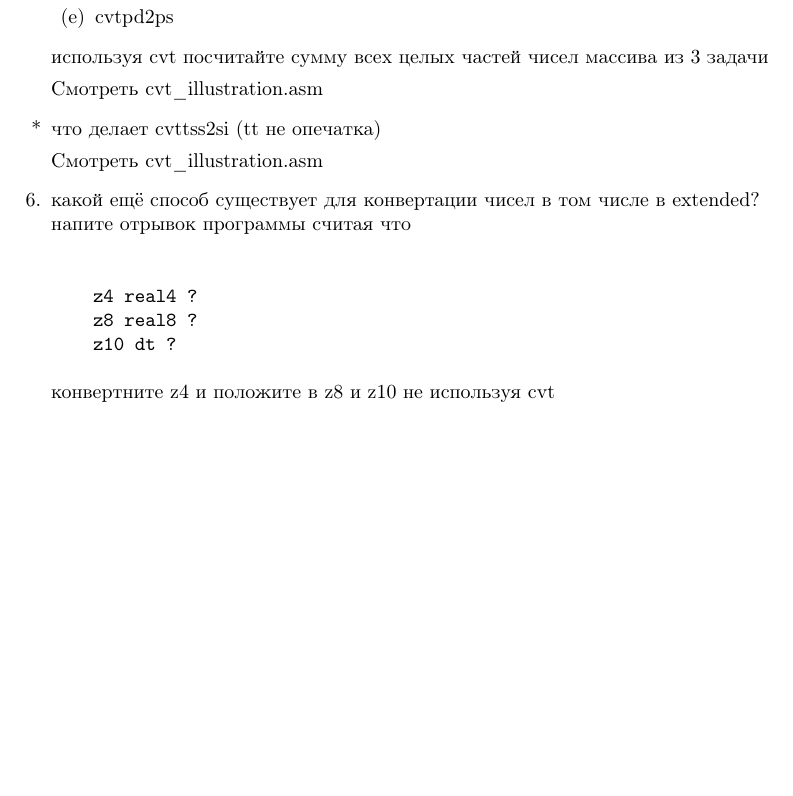
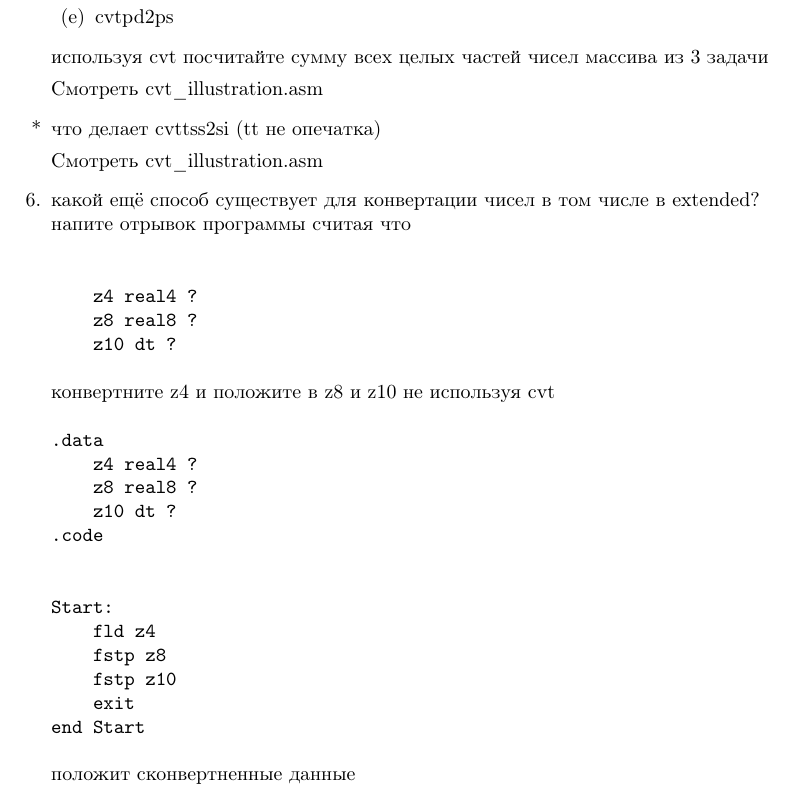
Before and after one commit to 6MaXXaM6/preparing_to_exam, a LaTeX document (26.05.25/Ответы на 25.05.25/ответы на векторные инструкции.tex): part of page 2 of 2, cut so that both start at the same text, the shorter picture padded with empty space. Compiled offline with pdfLaTeX.

Commit message:
векторные инструкции ответ

```diff
--- a/26.05.25/Ответы на 25.05.25/ответы на векторные инструкции.tex
+++ b/26.05.25/Ответы на 25.05.25/ответы на векторные инструкции.tex
@@ -96,6 +96,22 @@ end Start
     z10 dt ?
 \end{verbatim}
     конвертните z4 и положите в z8 и z10 не используя cvt
+\begin{verbatim}
+.data
+    z4 real4 ?
+    z8 real8 ?
+    z10 dt ?
+.code
+
+
+Start:
+    fld z4
+    fstp z8
+    fstp z10
+    exit
+end Start
+\end{verbatim}
+положит сконвертненные данные
 \end{enumerate}
 
 \end{document}
```
Also changed, not shown: 26.05.25/Ответы на 25.05.25/ответы на векторные инструкции.pdf, 1 other file.
